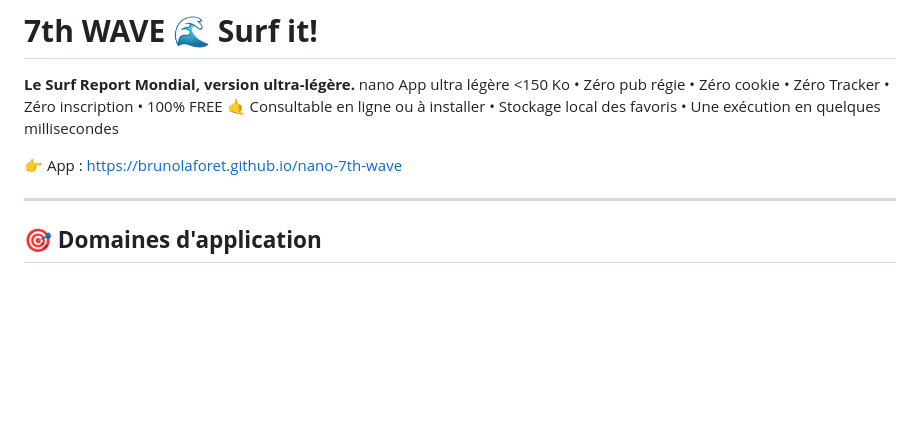
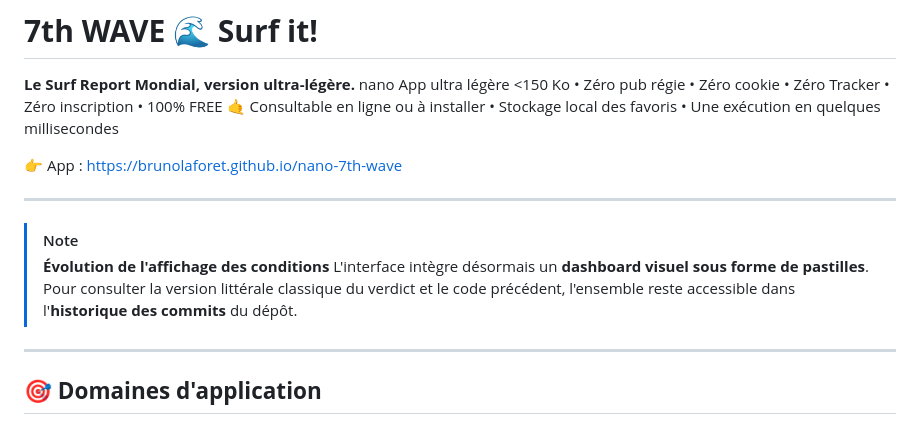
Before and after one commit to brunolaforet/nano-7th-wave, a Markdown page: README.md, the part around the change. Drawn GitHub-style; blank space fills up the shorter version.

Commit message:
Modif unique

```diff
--- a/README.md
+++ b/README.md
@@ -7,6 +7,13 @@
 nano App ultra légère <150 Ko • Zéro pub régie • Zéro cookie • Zéro Tracker • Zéro inscription • 100% FREE 🤙 Consultable en ligne ou à installer • Stockage local des favoris • Une exécution en quelques millisecondes
 
 👉 App : https://brunolaforet.github.io/nano-7th-wave
+
+---
+
+> [!NOTE]
+> **Évolution de l'affichage des conditions**
+> L'interface intègre désormais un **dashboard visuel sous forme de pastilles**.
+> Pour consulter la version littérale classique du verdict et le code précédent, l'ensemble reste accessible dans l'**historique des commits** du dépôt.
 
 ---
 
```
